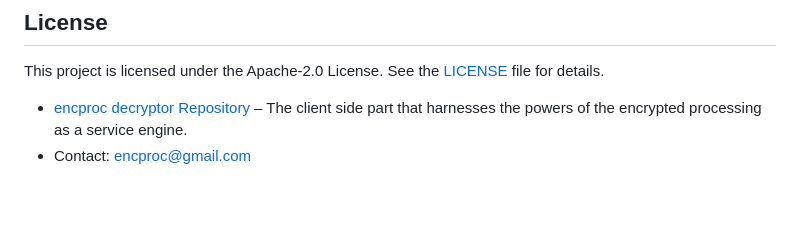
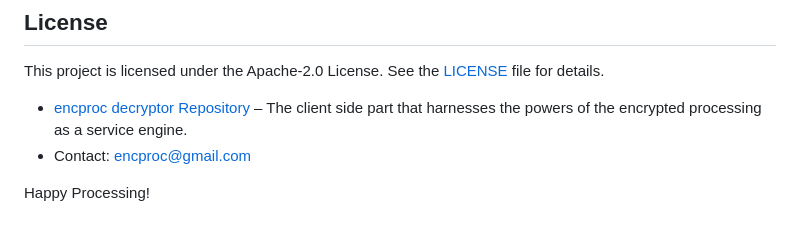
Before and after one commit to matiasinsaurralde/encproc, a Markdown page: README.md, the part around the change. Rendered like a GitHub page; blank space fills up the shorter version.

```diff
--- a/README.md
+++ b/README.md
@@ -131,3 +131,5 @@ This project is licensed under the Apache-2.0 License. See the [LICENSE](LICENSE
 
 - [encproc decryptor Repository](https://github.com/collapsinghierarchy/encproc-decryptor) – The client side part that harnesses the powers of the encrypted processing as a service engine.
 - Contact: encproc@gmail.com
+
+Happy Processing!
```
